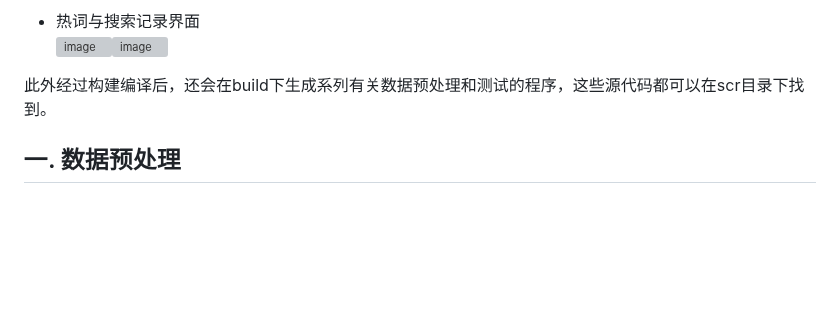
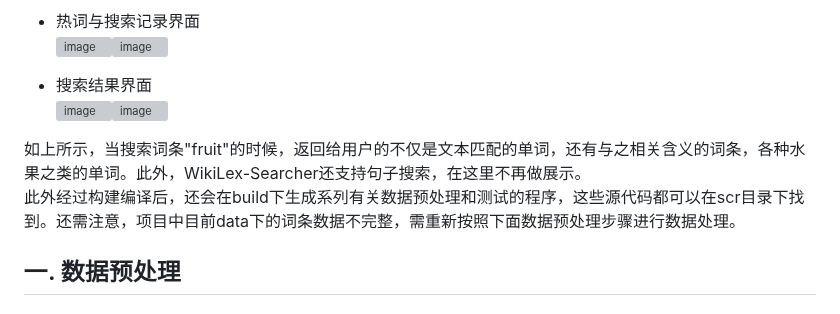
Before and after one commit to StriverWo/WikiLex-Searcher, a Markdown page: README.md, the part around the change. GitHub-like rendering; blank space fills up the shorter version; grey boxes are pictures that could not be loaded.

```diff
--- a/README.md
+++ b/README.md
@@ -46,7 +46,11 @@ Starting WikiLex-Searcher server...
 * 热词与搜索记录界面
 ![image](https://github.com/user-attachments/assets/cf3fee26-c727-4456-9b85-fc3391d271cf)![image](https://github.com/user-attachments/assets/e71cef30-9ae9-494f-815b-19099047778b)
 
-此外经过构建编译后，还会在build下生成系列有关数据预处理和测试的程序，这些源代码都可以在scr目录下找到。
+* 搜索结果界面
+![image](https://github.com/user-attachments/assets/87881829-0963-43dd-80af-0698652bb8d5)![image](https://github.com/user-attachments/assets/647dd3f7-6e21-4538-a9a3-d5632c0aedc1)
+
+如上所示，当搜索词条"fruit"的时候，返回给用户的不仅是文本匹配的单词，还有与之相关含义的词条，各种水果之类的单词。此外，WikiLex-Searcher还支持句子搜索，在这里不再做展示。
+此外经过构建编译后，还会在build下生成系列有关数据预处理和测试的程序，这些源代码都可以在scr目录下找到。还需注意，项目中目前data下的词条数据不完整，需重新按照下面数据预处理步骤进行数据处理。
 
 ## 一. 数据预处理
 ### 1. 数据准备
```
